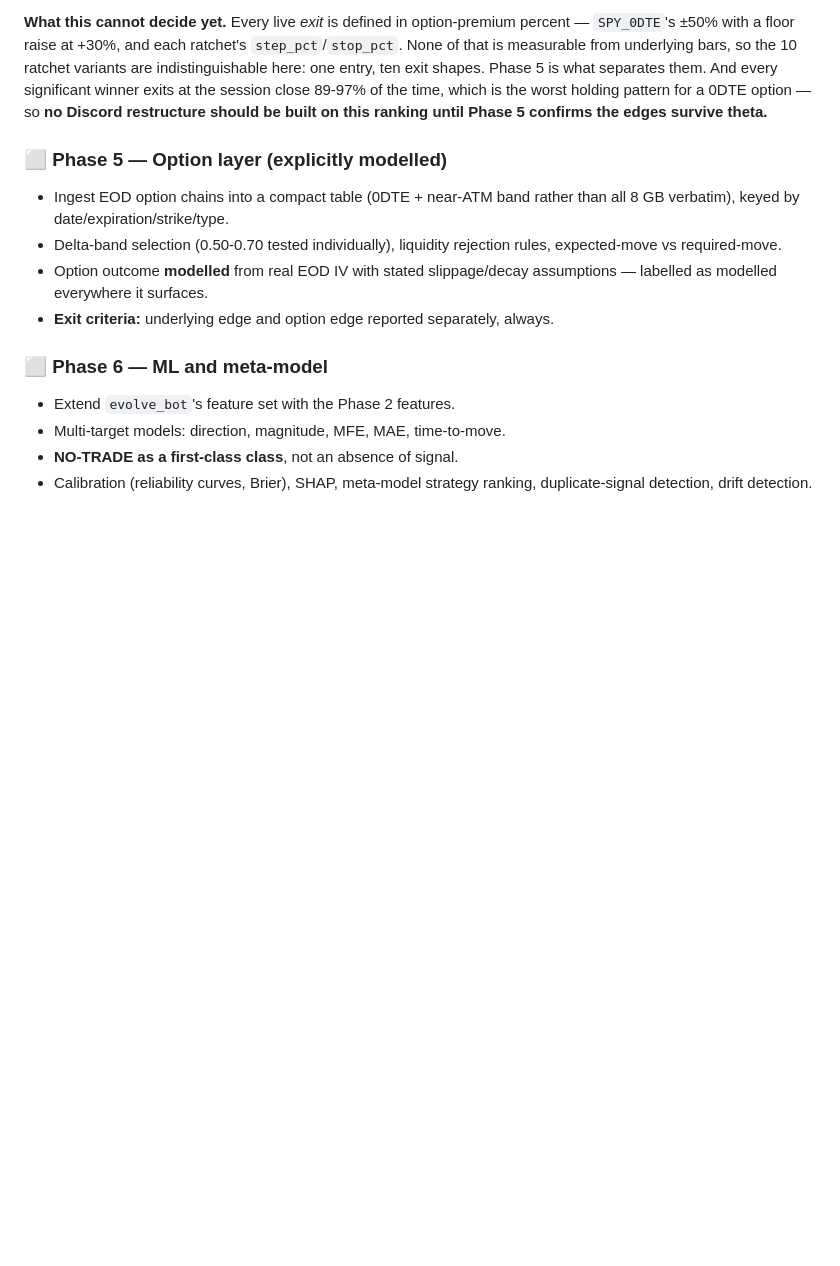
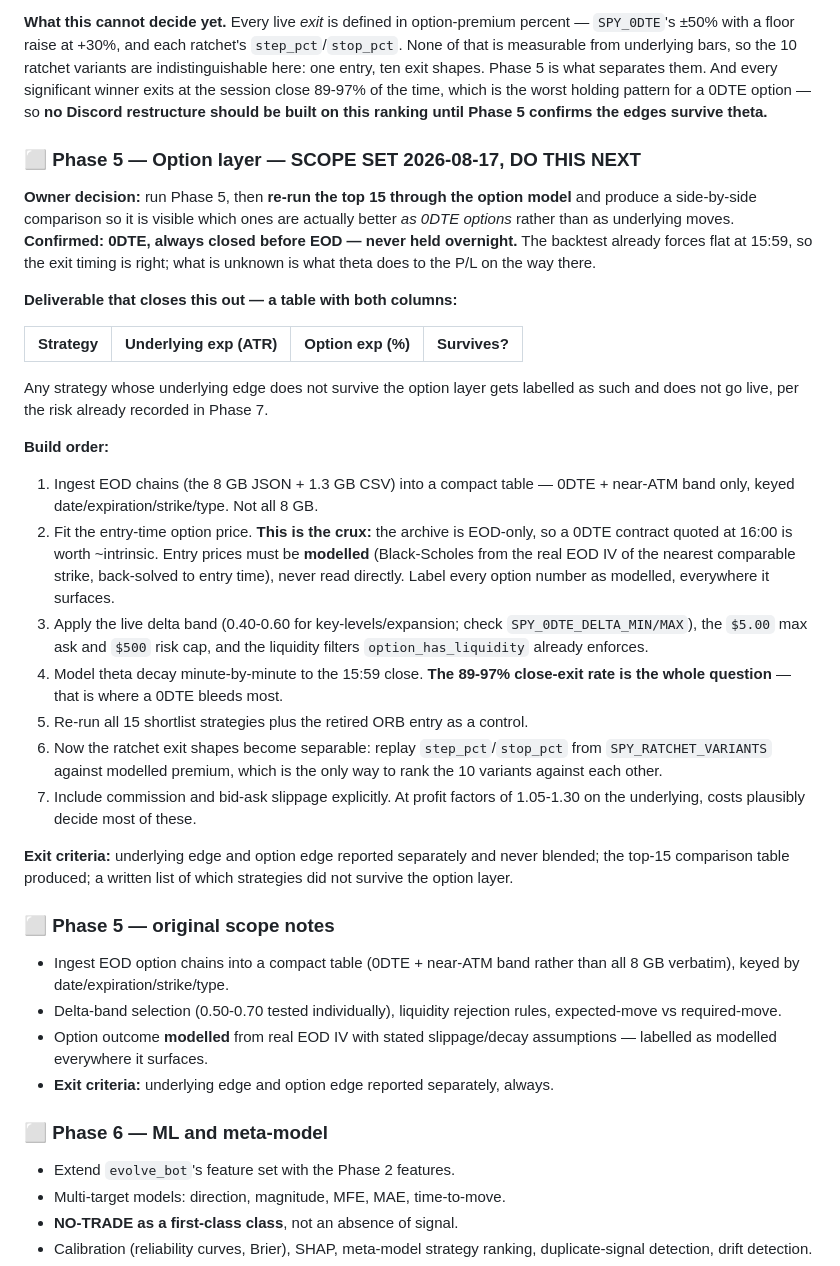
Before and after one commit to Angrysquid46/Tradysquid, a Markdown page: docs/SPY_STRATS_BUILD_PLAN.md, the part around the change. Drawn GitHub-style; blank space fills up the shorter version.

Commit message:
Phase 5 scope set: option layer, then re-rank the top 15 as options
Owner decision 2026-08-17. Run Phase 5 next, then re-run the top 15
through the option model and produce a side-by-side table so it is
visible which strategies are actually better as 0DTE options rather than
as underlying moves. Confirmed 0DTE, always closed before EOD - the
backtest already forces flat at 15:59, so exit timing is right; what is
unknown is what theta costs on the way there.

Records the build order, including the crux: the archive is EOD-only, so
a 0DTE quoted at 16:00 is worth about intrinsic and entry prices must be
modelled from real EOD IV rather than read directly - labelled as
modelled everywhere. Also notes that this is what finally makes the 10
ratchet exit shapes separable, since step_pct/stop_pct are defined in
option-premium percent.

Co-Authored-By: Claude Opus 5 <noreply@anthropic.com>
Claude-Session: https://claude.ai/code/session_01WC7bpnvm43sJVaQKCXzDes

```diff
--- a/docs/SPY_STRATS_BUILD_PLAN.md
+++ b/docs/SPY_STRATS_BUILD_PLAN.md
@@ -245,7 +245,48 @@ session close 89-97% of the time, which is the worst holding pattern for a 0DTE
 option — so **no Discord restructure should be built on this ranking until
 Phase 5 confirms the edges survive theta.**
 
-### ⬜ Phase 5 — Option layer (explicitly modelled)
+### ⬜ Phase 5 — Option layer — **SCOPE SET 2026-08-17, DO THIS NEXT**
+
+**Owner decision:** run Phase 5, then **re-run the top 15 through the option
+model** and produce a side-by-side comparison so it is visible which ones are
+actually better *as 0DTE options* rather than as underlying moves.
+**Confirmed: 0DTE, always closed before EOD — never held overnight.** The
+backtest already forces flat at 15:59, so the exit timing is right; what is
+unknown is what theta does to the P/L on the way there.
+
+**Deliverable that closes this out — a table with both columns:**
+
+| Strategy | Underlying exp (ATR) | **Option exp (%)** | Survives? |
+|---|---|---|---|
+
+Any strategy whose underlying edge does not survive the option layer gets
+labelled as such and does not go live, per the risk already recorded in Phase 7.
+
+**Build order:**
+1. Ingest EOD chains (the 8 GB JSON + 1.3 GB CSV) into a compact table —
+   0DTE + near-ATM band only, keyed date/expiration/strike/type. Not all 8 GB.
+2. Fit the entry-time option price. **This is the crux:** the archive is
+   EOD-only, so a 0DTE contract quoted at 16:00 is worth ~intrinsic. Entry
+   prices must be **modelled** (Black-Scholes from the real EOD IV of the
+   nearest comparable strike, back-solved to entry time), never read directly.
+   Label every option number as modelled, everywhere it surfaces.
+3. Apply the live delta band (0.40-0.60 for key-levels/expansion; check
+   `SPY_0DTE_DELTA_MIN/MAX`), the `$5.00` max ask and `$500` risk cap, and the
+   liquidity filters `option_has_liquidity` already enforces.
+4. Model theta decay minute-by-minute to the 15:59 close. **The 89-97%
+   close-exit rate is the whole question** — that is where a 0DTE bleeds most.
+5. Re-run all 15 shortlist strategies plus the retired ORB entry as a control.
+6. Now the ratchet exit shapes become separable: replay `step_pct`/`stop_pct`
+   from `SPY_RATCHET_VARIANTS` against modelled premium, which is the only way
+   to rank the 10 variants against each other.
+7. Include commission and bid-ask slippage explicitly. At profit factors of
+   1.05-1.30 on the underlying, costs plausibly decide most of these.
+
+**Exit criteria:** underlying edge and option edge reported separately and
+never blended; the top-15 comparison table produced; a written list of which
+strategies did not survive the option layer.
+
+### ⬜ Phase 5 — original scope notes
 - Ingest EOD option chains into a compact table (0DTE + near-ATM band rather
   than all 8 GB verbatim), keyed by date/expiration/strike/type.
 - Delta-band selection (0.50-0.70 tested individually), liquidity rejection
```
